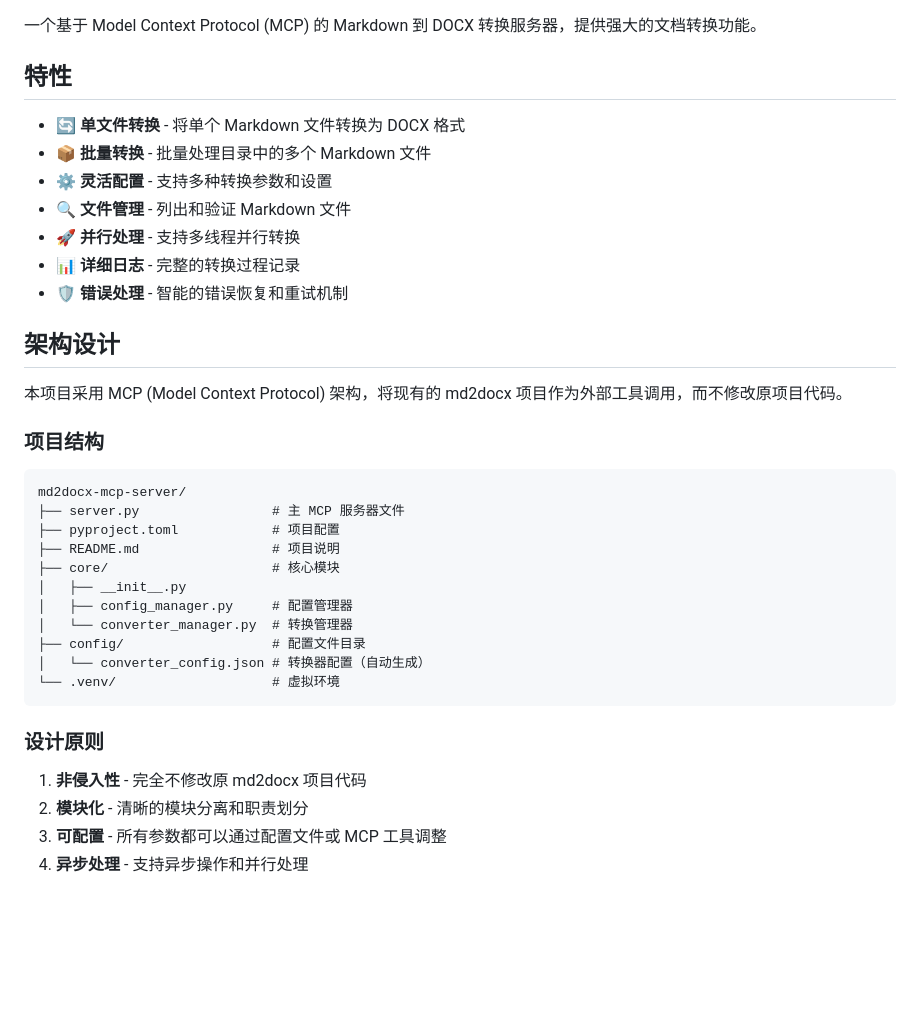
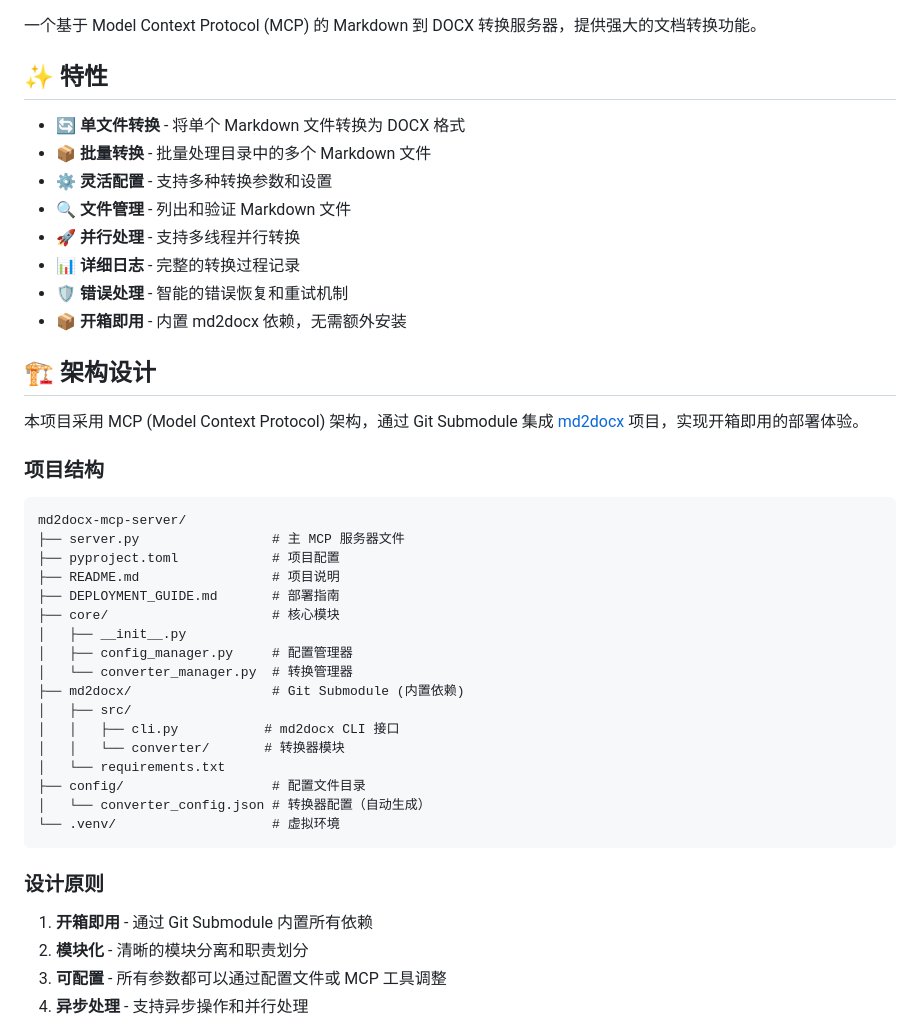
Before and after one commit to ddipass/md2docx-mcp-server, a Markdown page: README.md, the part around one of its changes. GitHub-like rendering; blank space fills up the shorter version.

Commit message:
docs: Add project badges and enhance README description

```diff
--- a/README.md
+++ b/README.md
@@ -2,7 +6,7 @@
 
 一个基于 Model Context Protocol (MCP) 的 Markdown 到 DOCX 转换服务器，提供强大的文档转换功能。
 
-## 特性
+## ✨ 特性
 
 - 🔄 **单文件转换** - 将单个 Markdown 文件转换为 DOCX 格式
 - 📦 **批量转换** - 批量处理目录中的多个 Markdown 文件
@@ -11,10 +15,11 @@
 - 🚀 **并行处理** - 支持多线程并行转换
 - 📊 **详细日志** - 完整的转换过程记录
 - 🛡️ **错误处理** - 智能的错误恢复和重试机制
+- 📦 **开箱即用** - 内置 md2docx 依赖，无需额外安装
 
-## 架构设计
+## 🏗️ 架构设计
 
-本项目采用 MCP (Model Context Protocol) 架构，将现有的 md2docx 项目作为外部工具调用，而不修改原项目代码。
+本项目采用 MCP (Model Context Protocol) 架构，通过 Git Submodule 集成 [md2docx](https://github.com/wangqiqi/md2docx) 项目，实现开箱即用的部署体验。
 
 ### 项目结构
 
@@ -23,10 +28,16 @@ md2docx-mcp-server/
 ├── server.py                 # 主 MCP 服务器文件
 ├── pyproject.toml            # 项目配置
 ├── README.md                 # 项目说明
+├── DEPLOYMENT_GUIDE.md       # 部署指南
 ├── core/                     # 核心模块
 │   ├── __init__.py
 │   ├── config_manager.py     # 配置管理器
 │   └── converter_manager.py  # 转换管理器
+├── md2docx/                  # Git Submodule (内置依赖)
+│   ├── src/
+│   │   ├── cli.py           # md2docx CLI 接口
+│   │   └── converter/       # 转换器模块
+│   └── requirements.txt
 ├── config/                   # 配置文件目录
 │   └── converter_config.json # 转换器配置（自动生成）
 └── .venv/                    # 虚拟环境
@@ -34,7 +45,7 @@ md2docx-mcp-server/
 
 ### 设计原则
 
-1. **非侵入性** - 完全不修改原 md2docx 项目代码
+1. **开箱即用** - 通过 Git Submodule 内置所有依赖
 2. **模块化** - 清晰的模块分离和职责划分
 3. **可配置** - 所有参数都可以通过配置文件或 MCP 工具调整
 4. **异步处理** - 支持异步操作和并行处理
```
Also changed, not shown: other parts of README.md (+4 -0 lines).
